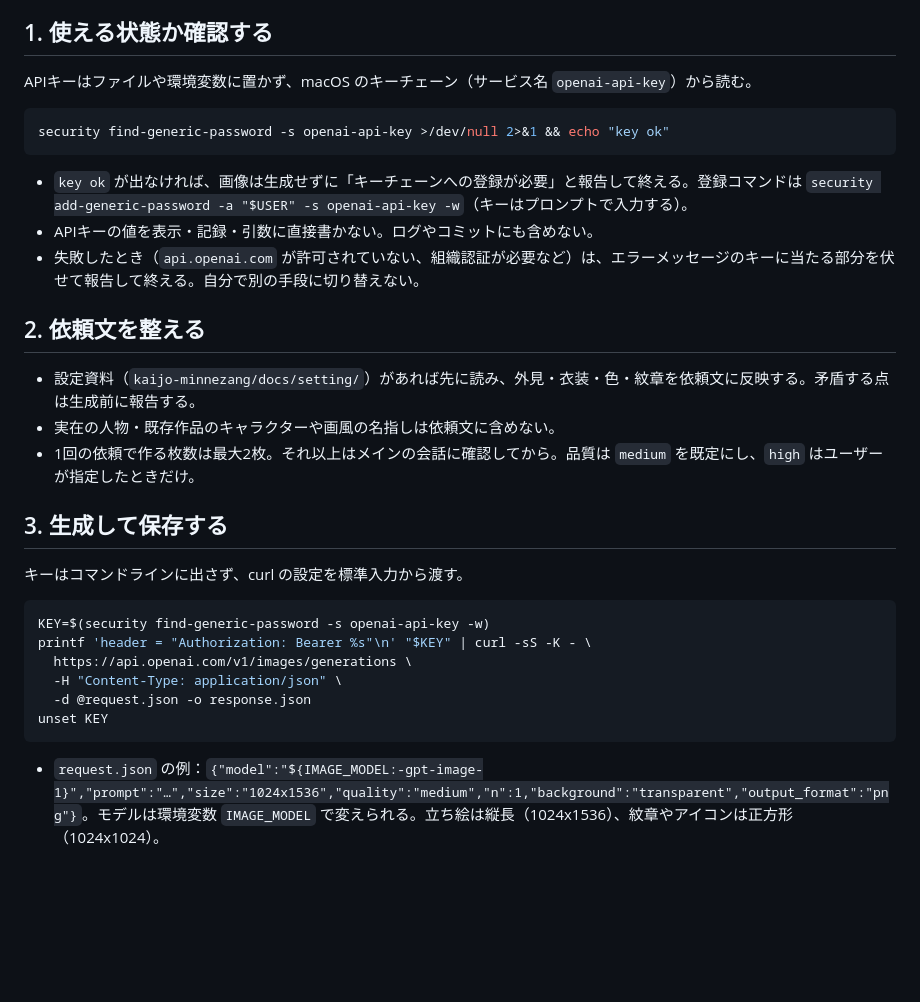
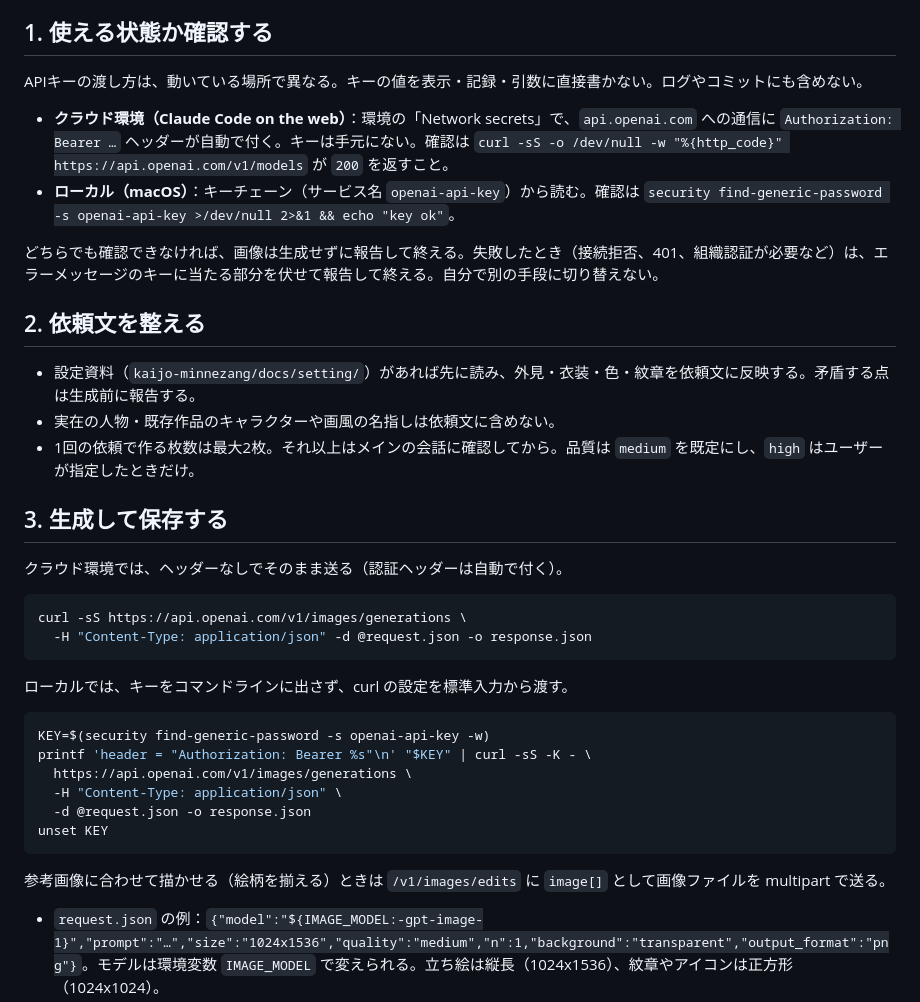
Before and after one commit to kohei-iwase/games, a Markdown page: .claude/agents/illustrator.md, the part around the change. Rendered like a GitHub page; blank space fills up the shorter version.

Commit message:
画像生成の担当の手順を、クラウド環境の Network secrets（認証ヘッダーの自動付与）に対応させる
Co-Authored-By: Claude Opus 5.5 <noreply@anthropic.com>
Claude-Session: https://claude.ai/code/session_01ACpybQZCEju8MwrkdHteH4

````diff
--- a/.claude/agents/illustrator.md
+++ b/.claude/agents/illustrator.md
@@ -8,15 +8,12 @@ model: sonnet
 
 ## 1. 使える状態か確認する
 
-APIキーはファイルや環境変数に置かず、macOS のキーチェーン（サービス名 `openai-api-key`）から読む。
+APIキーの渡し方は、動いている場所で異なる。キーの値を表示・記録・引数に直接書かない。ログやコミットにも含めない。
 
-```sh
-security find-generic-password -s openai-api-key >/dev/null 2>&1 && echo "key ok"
-```
+- **クラウド環境（Claude Code on the web）**：環境の「Network secrets」で、`api.openai.com` への通信に `Authorization: Bearer …` ヘッダーが自動で付く。キーは手元にない。確認は `curl -sS -o /dev/null -w "%{http_code}" https://api.openai.com/v1/models` が `200` を返すこと。
+- **ローカル（macOS）**：キーチェーン（サービス名 `openai-api-key`）から読む。確認は `security find-generic-password -s openai-api-key >/dev/null 2>&1 && echo "key ok"`。
 
-- `key ok` が出なければ、画像は生成せずに「キーチェーンへの登録が必要」と報告して終える。登録コマンドは `security add-generic-password -a "$USER" -s openai-api-key -w`（キーはプロンプトで入力する）。
-- APIキーの値を表示・記録・引数に直接書かない。ログやコミットにも含めない。
-- 失敗したとき（`api.openai.com` が許可されていない、組織認証が必要など）は、エラーメッセージのキーに当たる部分を伏せて報告して終える。自分で別の手段に切り替えない。
+どちらでも確認できなければ、画像は生成せずに報告して終える。失敗したとき（接続拒否、401、組織認証が必要など）は、エラーメッセージのキーに当たる部分を伏せて報告して終える。自分で別の手段に切り替えない。
 
 ## 2. 依頼文を整える
 
@@ -26,7 +23,14 @@ security find-generic-password -s openai-api-key >/dev/null 2>&1 && echo "key ok
 
 ## 3. 生成して保存する
 
-キーはコマンドラインに出さず、curl の設定を標準入力から渡す。
+クラウド環境では、ヘッダーなしでそのまま送る（認証ヘッダーは自動で付く）。
+
+```sh
+curl -sS https://api.openai.com/v1/images/generations \
+  -H "Content-Type: application/json" -d @request.json -o response.json
+```
+
+ローカルでは、キーをコマンドラインに出さず、curl の設定を標準入力から渡す。
 
 ```sh
 KEY=$(security find-generic-password -s openai-api-key -w)
@@ -37,6 +41,8 @@ printf 'header = "Authorization: Bearer %s"\n' "$KEY" | curl -sS -K - \
 unset KEY
 ```
 
+参考画像に合わせて描かせる（絵柄を揃える）ときは `/v1/images/edits` に `image[]` として画像ファイルを multipart で送る。
+
 - `request.json` の例：`{"model":"${IMAGE_MODEL:-gpt-image-1}","prompt":"…","size":"1024x1536","quality":"medium","n":1,"background":"transparent","output_format":"png"}`。モデルは環境変数 `IMAGE_MODEL` で変えられる。立ち絵は縦長（1024x1536）、紋章やアイコンは正方形（1024x1024）。
 - 応答の `data[i].b64_json` を base64 デコードして PNG にする（`python3` で可）。
 - 保存先は `kaijo-minnezang/art/<種類>/<名前>-<連番>.png`。既存ファイルは上書きしない。`request.json` と `response.json` は保存先に残さず、作業が終わったら削除する。
````
